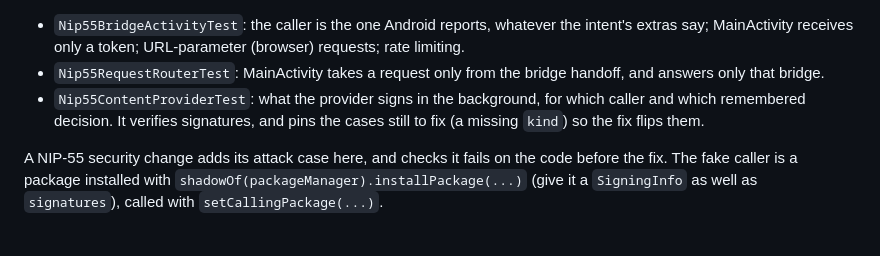
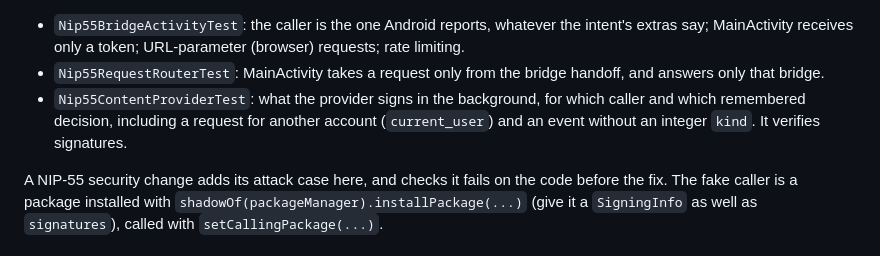
Before and after one commit to diogel-io/symudol, a Markdown page: README.md, the part around the change. GitHub-like rendering.

Commit message:
docs(readme): the provider tests no longer pin an unfixed case
Co-Authored-By: Claude Opus 5.5 <noreply@anthropic.com>

```diff
--- a/README.md
+++ b/README.md
@@ -100,8 +100,8 @@ cd android && ./gradlew testDebugUnitTest
 - `Nip55RequestRouterTest`: MainActivity takes a request only from the bridge handoff, and
   answers only that bridge.
 - `Nip55ContentProviderTest`: what the provider signs in the background, for which caller and
-  which remembered decision. It verifies signatures, and pins the cases still to fix (a missing
-  `kind`) so the fix flips them.
+  which remembered decision, including a request for another account (`current_user`) and an
+  event without an integer `kind`. It verifies signatures.
 
 A NIP-55 security change adds its attack case here, and checks it fails on the code before the
 fix. The fake caller is a package installed with `shadowOf(packageManager).installPackage(...)`
```
